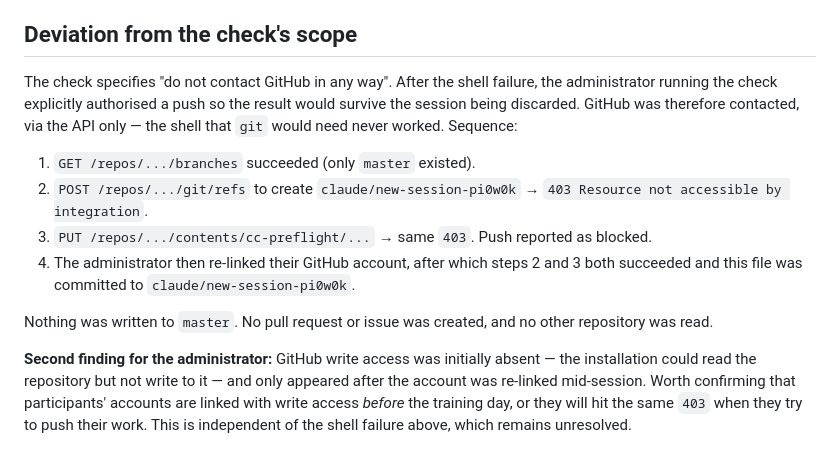
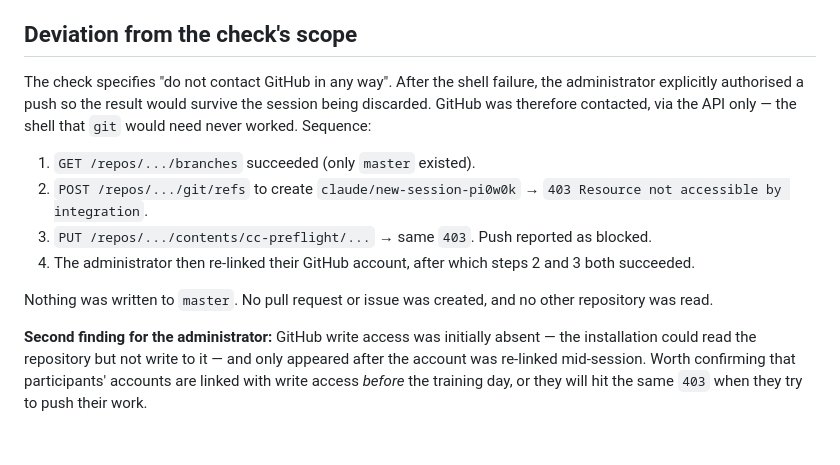
Before and after one commit to PaulHoekstraDiP/presentation-vote, a Markdown page: cc-preflight/ORG-CHECK-BROWSER-RESULT.md, the part around one of its changes. GitHub-like rendering.

```diff
--- a/cc-preflight/ORG-CHECK-BROWSER-RESULT.md
+++ b/cc-preflight/ORG-CHECK-BROWSER-RESULT.md
@@ -137,16 +123,16 @@ training day.
 
 ## Deviation from the check's scope
 The check specifies "do not contact GitHub in any way". After the shell failure, the
-administrator running the check explicitly authorised a push so the result would survive the
-session being discarded. GitHub was therefore contacted, via the API only — the shell that
-`git` would need never worked. Sequence:
+administrator explicitly authorised a push so the result would survive the session being
+discarded. GitHub was therefore contacted, via the API only — the shell that `git` would need
+never worked. Sequence:
 
 1. `GET /repos/.../branches` succeeded (only `master` existed).
 2. `POST /repos/.../git/refs` to create `claude/new-session-pi0w0k` → `403 Resource not
    accessible by integration`.
 3. `PUT /repos/.../contents/cc-preflight/...` → same `403`. Push reported as blocked.
 4. The administrator then re-linked their GitHub account, after which steps 2 and 3 both
-   succeeded and this file was committed to `claude/new-session-pi0w0k`.
+   succeeded.
 
 Nothing was written to `master`. No pull request or issue was created, and no other
 repository was read.
@@ -155,4 +141,4 @@ repository was read.
 installation could read the repository but not write to it — and only appeared after the
 account was re-linked mid-session. Worth confirming that participants' accounts are linked
 with write access *before* the training day, or they will hit the same `403` when they try to
-push their work. This is independent of the shell failure above, which remains unresolved.
+push their work.
```
Also changed, not shown: other parts of cc-preflight/ORG-CHECK-BROWSER-RESULT.md (+77 -91 lines).
